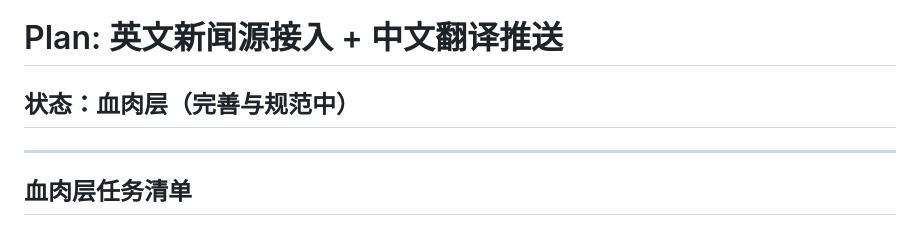
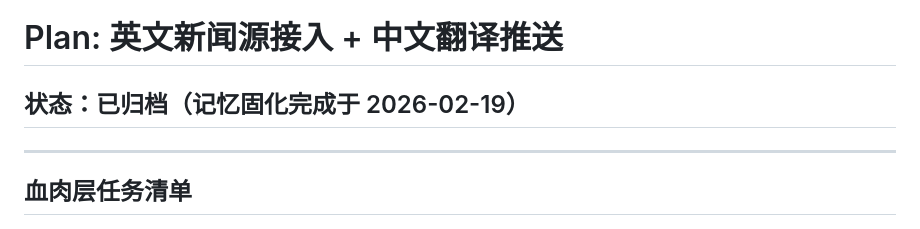
Before and after one commit to Chengjike/industry-news-bot, a Markdown page: plan.md, the part around the change. Drawn GitHub-style.

```diff
--- a/plan.md
+++ b/plan.md
@@ -1,6 +1,6 @@
 # Plan: 英文新闻源接入 + 中文翻译推送
 
-## 状态：血肉层（完善与规范中）
+## 状态：已归档（记忆固化完成于 2026-02-19）
 
 ---
 
```
Also changed, not shown: CLAUDE.MD (+59 -1 lines).
